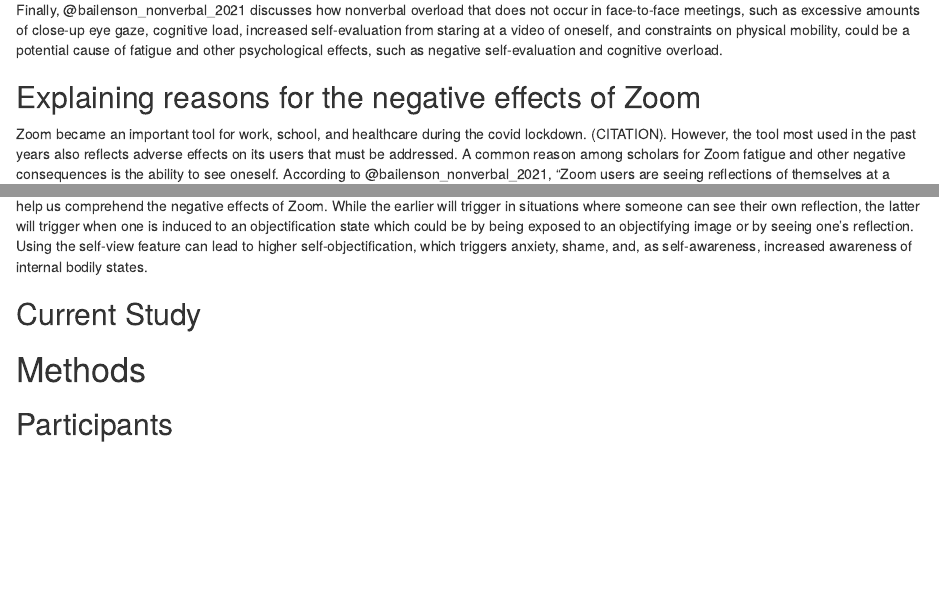
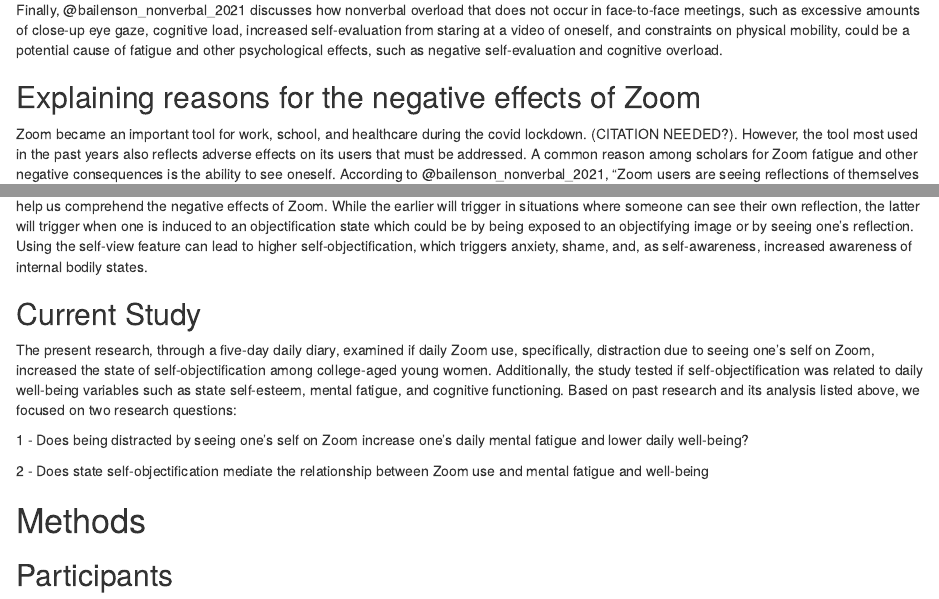
Before and after one commit to RandiLGarcia/zoomsso, an R Markdown document (Manuscript Drafts/zoom_sso_manuscript.Rmd): the page in a window 1100 px wide, from 1870 px down, and a second part further down, joined at a grey line. Rendered offline with R 4.5, knitr and Pandoc, with nearby package versions; some code elsewhere in the file could not run offline; a font, style sheet, LaTeX package, included part or bibliography that could not be used is replaced or left out.

Commit message:
Current study

```diff
--- a/Manuscript Drafts/zoom_sso_manuscript.Rmd
+++ b/Manuscript Drafts/zoom_sso_manuscript.Rmd
@@ -111,13 +111,21 @@
 
 ## Explaining reasons for the negative effects of Zoom
 
-Zoom became an important tool for work, school, and healthcare during the covid lockdown. (CITATION). However, the tool most used in the past years also reflects adverse effects on its users that must be addressed. A common reason among scholars for Zoom fatigue and other negative consequences is the ability to see oneself. According to @bailenson_nonverbal_2021, "Zoom users are seeing reflections of themselves at a frequency and duration that hasn't been seen before in the history of media and likely the history of people." Seeing oneself during a meeting or conversation is out of the ordinary, and this behavior can trigger psychological effects known as self-awareness. According to @duval_theory_1972, One can either focus on themselves or the events occurring around them simultaneously. Thus, self-focus makes the individual the "object" of evaluation. The individual is then reminded of their object status, which enhances self-awareness and may lead to a decline in self-esteem [@geller_cognitive_1976]. Additionally, prolonged self-awareness can lead to negative self-evaluation and negative affect such as anxiety and depression, an effect known as mirror anxiety [@@bailenson_nonverbal_2021; @fauville_nonverbal_2021].
+Zoom became an important tool for work, school, and healthcare during the covid lockdown. (CITATION NEEDED?). However, the tool most used in the past years also reflects adverse effects on its users that must be addressed. A common reason among scholars for Zoom fatigue and other negative consequences is the ability to see oneself. According to @bailenson_nonverbal_2021, "Zoom users are seeing reflections of themselves at a frequency and duration that hasn't been seen before in the history of media and likely the history of people." Seeing oneself during a meeting or conversation is out of the ordinary, and this behavior can trigger psychological effects known as self-awareness. According to @duval_theory_1972, One can either focus on themselves or the events occurring around them simultaneously. Thus, self-focus makes the individual the "object" of evaluation. The individual is then reminded of their object status, which enhances self-awareness and may lead to a decline in self-esteem [@geller_cognitive_1976]. Additionally, prolonged self-awareness can lead to negative self-evaluation and negative affect such as anxiety and depression, an effect known as mirror anxiety [@@bailenson_nonverbal_2021; @fauville_nonverbal_2021].
 
 In extending this concept to Zoom, one could claim that the self-view function is analogous to a mirror, which, according to the theory, will stimulate self-awareness. Pikes et al. surveyed 335 (85.1% of whom were women) adults about their video usage behaviors during video calls and discovered that one-third of the participants showed appearance concern while on a video call and expressed interest in beauty treatments and aesthetic procedures. The research also showed that this behavior was associated with self-focused attention. Nonetheless, societal pre-establish appearance expectations are strongly reinforced in women [@prentice_what_2002], which could explain previous research showing women have more Zoom fatigue than men [@ratan_facial_2022].
 
 Self-awareness and self-objectification are two distinct theories that explain how a situation can lead someone to feel like an object. Both might help us comprehend the negative effects of Zoom. While the earlier will trigger in situations where someone can see their own reflection, the latter will trigger when one is induced to an objectification state which could be by being exposed to an objectifying image or by seeing one's reflection. Using the self-view feature can lead to higher self-objectification, which triggers anxiety, shame, and, as self-awareness, increased awareness of internal bodily states.
 
 ## Current Study
+
+The present research, through a five-day daily diary, examined if daily Zoom use, specifically, distraction due to seeing one’s self on Zoom, increased the state of self-objectification among college-aged young women. Additionally, the study tested if self-objectification was related to daily well-being variables such as state self-esteem, mental fatigue, and cognitive functioning.
+Based on past research and its analysis listed above, we focused on two research questions:
+
+1 - Does being distracted by seeing one’s self on Zoom increase one’s daily mental fatigue and lower daily well-being?
+
+2 - Does state self-objectification mediate the relationship between Zoom use and mental fatigue and well-being
+
 
 # Methods
 
```
